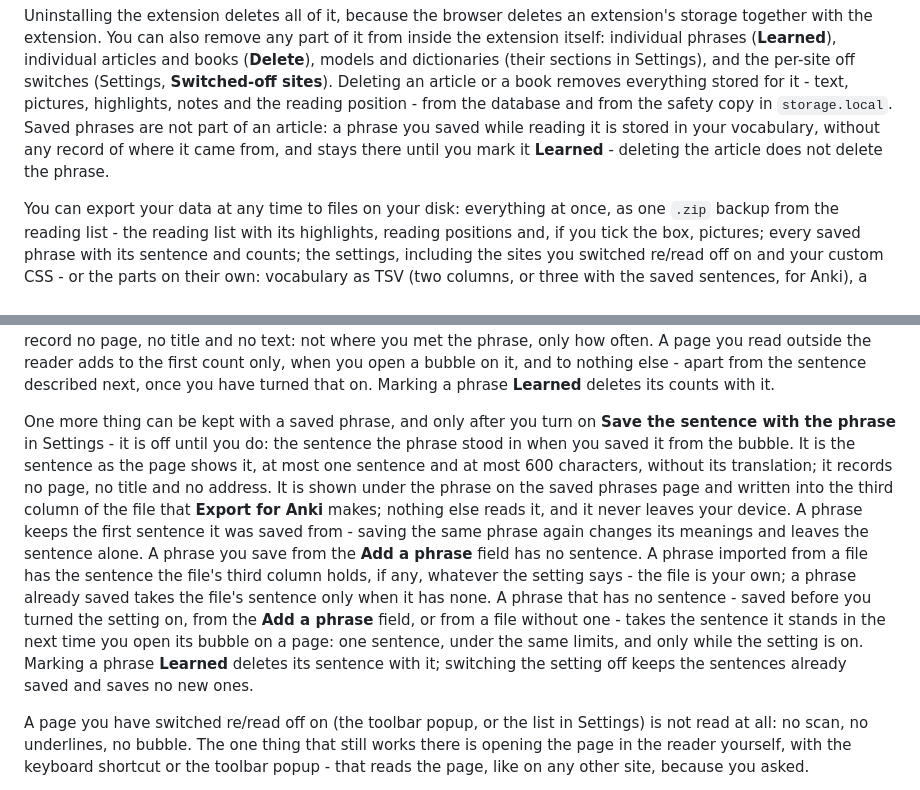
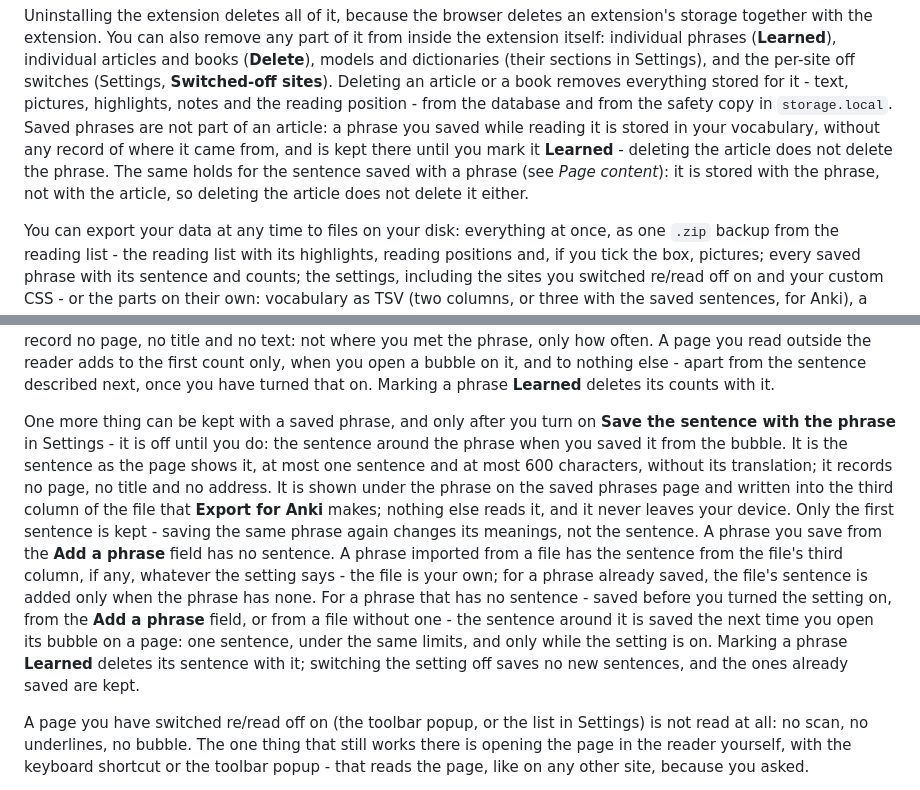
Before and after one commit to fundacja-reborn/reread-webext, a Markdown page: PRIVACY.md, 2 parts joined by grey strips. Rendered like a GitHub page.

Commit message:
docs: the sentence with the phrase said without personification in README and PRIVACY (#379)
* docs: the sentence with the phrase said without personification in README and PRIVACY

"A phrase keeps the first sentence", "takes the sentence it stands in", "the sentence the
phrase stood in": phrases do not keep, take or stand. The same facts, said about what is
saved - the sentence around the phrase is saved, only the first sentence is kept, for a phrase
saved without one the sentence is saved the next time its bubble opens - in the README's
sentence, TSV and backup bullets, the screenshot's alt text, and PRIVACY's sentence
paragraph. Michał's request after the same wording on reapps.eu, 2026-09-13.

Co-authored-by: Claude <noreply@anthropic.com>

* docs: the sentence saved with a phrase is not deleted with the article either

PRIVACY said that deleting an article does not delete a saved phrase; it now says the same of
the sentence saved with the phrase, which is stored with the phrase and not with the article.
The README's sentence bullet says so too. Michał's question, 2026-09-13.

Co-authored-by: Claude <noreply@anthropic.com>

---------

Co-authored-by: Claude <noreply@anthropic.com>

```diff
--- a/PRIVACY.md
+++ b/PRIVACY.md
@@ -48,8 +48,10 @@ Settings), and the per-site off switches (Settings, **Switched-off sites**). Del
 article or a book removes everything stored for it - text, pictures, highlights, notes and
 the reading position - from the database and from the safety copy in `storage.local`.
 Saved phrases are not part of an article: a phrase you saved while reading it is stored in
-your vocabulary, without any record of where it came from, and stays there until you mark
-it **Learned** - deleting the article does not delete the phrase.
+your vocabulary, without any record of where it came from, and is kept there until you mark
+it **Learned** - deleting the article does not delete the phrase. The same holds for the
+sentence saved with a phrase (see *Page content*): it is stored with the phrase, not with the
+article, so deleting the article does not delete it either.
 
 You can export your data at any time to files on your disk: everything at once, as one
 `.zip` backup from the reading list - the reading list with its highlights, reading positions
@@ -185,21 +187,21 @@ bubble on it, and to nothing else - apart from the sentence described next, once
 turned that on. Marking a phrase **Learned** deletes its counts with it.
 
 One more thing can be kept with a saved phrase, and only after you turn on **Save the
-sentence with the phrase** in Settings - it is off until you do: the sentence the phrase stood
-in when you saved it from the bubble. It is the sentence as the page shows it, at most one
+sentence with the phrase** in Settings - it is off until you do: the sentence around the
+phrase when you saved it from the bubble. It is the sentence as the page shows it, at most one
 sentence and at most 600 characters, without its translation; it records no page, no title
 and no address. It is shown under the phrase on the saved phrases page and written into the
 third column of the file that **Export for Anki** makes; nothing else reads it, and it never
-leaves your device. A phrase keeps the first sentence it was saved from - saving the same
-phrase again changes its meanings and leaves the sentence alone. A phrase you save from the
-**Add a phrase** field has no sentence. A phrase imported from a file has the sentence the
-file's third column holds, if any, whatever the setting says - the file is your own; a phrase
-already saved takes the file's sentence only when it has none. A phrase that has no
-sentence - saved before you turned the setting on, from the **Add a phrase** field, or from
-a file without one - takes the sentence it stands in the next time you open its bubble on a
-page: one sentence, under the same limits, and only while the setting is on. Marking a phrase
-**Learned** deletes its sentence with it; switching the setting off keeps the sentences
-already saved and saves no new ones.
+leaves your device. Only the first sentence is kept - saving the same phrase again changes its
+meanings, not the sentence. A phrase you save from the **Add a phrase** field has no sentence.
+A phrase imported from a file has the sentence from the file's third column, if any, whatever
+the setting says - the file is your own; for a phrase already saved, the file's sentence is
+added only when the phrase has none. For a phrase that has no sentence - saved before you
+turned the setting on, from the **Add a phrase** field, or from a file without one - the
+sentence around it is saved the next time you open its bubble on a page: one sentence, under
+the same limits, and only while the setting is on. Marking a phrase **Learned** deletes its
+sentence with it; switching the setting off saves no new sentences, and the ones already
+saved are kept.
 
 A page you have switched re/read off on (the toolbar popup, or the list in Settings)
 is not read at all: no scan, no underlines, no bubble. The one thing that still works
```
Also changed, not shown: README.md (+4 -4 lines).
